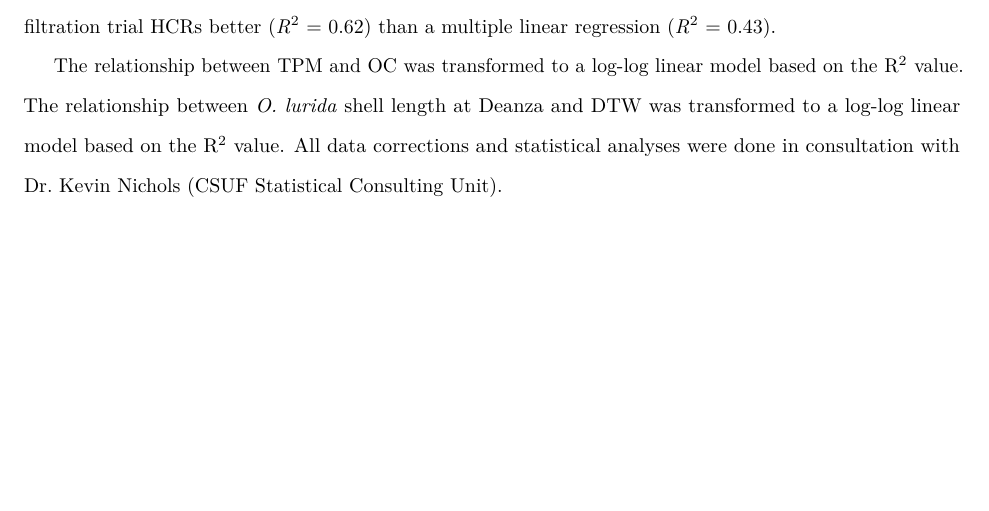
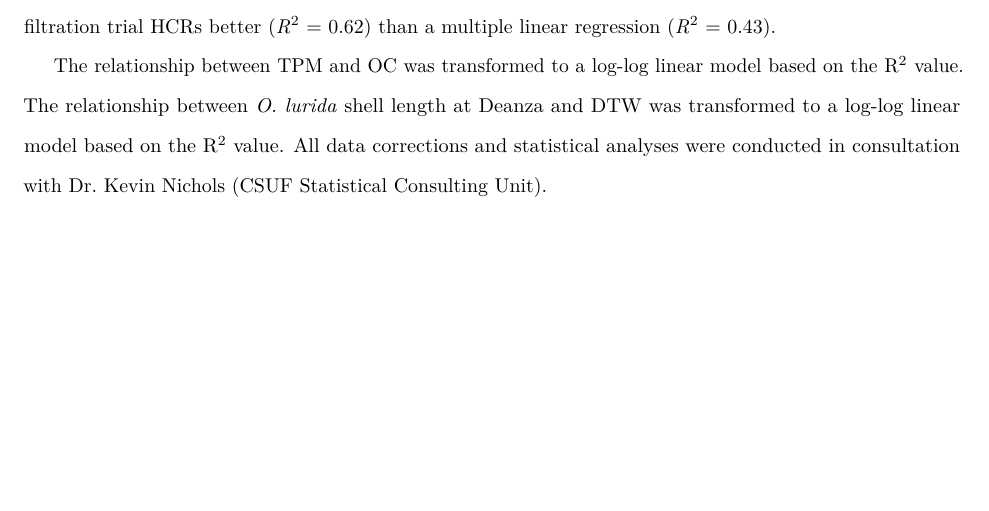
Before and after one commit to theamarks/Oyster-Insitu-Filtration, an R Markdown document (Thesis_Manuscript/Thesis_Methods.Rmd): part of page 5 of 5, cut so that both start at the same text. Rendered offline with R 4.5, knitr and Pandoc, then LaTeX, with nearby package versions; a font, style sheet, LaTeX package, included part or bibliography that could not be used is replaced or left out.

Commit message:
changed done to conducted

````diff
--- a/Thesis_Manuscript/Thesis_Methods.Rmd
+++ b/Thesis_Manuscript/Thesis_Methods.Rmd
@@ -137,7 +137,7 @@ Lastly, using the same variables (temperature, salinity, turbidity, TPM, OC, and
 
 The relationship between TPM and OC was transformed to a log-log linear model based on the R^2^ value.
 The relationship between *O. lurida* shell length at Deanza and DTW was transformed to a log-log linear model based on the R^2^ value.
-All data corrections and statistical analyses were done in consultation with Dr. Kevin Nichols (CSUF Statistical Consulting Unit).
+All data corrections and statistical analyses were conducted in consultation with Dr. Kevin Nichols (CSUF Statistical Consulting Unit).
 
 ```{r Study_site_map, eval=FALSE, include=FALSE}
 ##### Code broken, https://stackoverflow.com/questions/62182238/error-in-st-normalize-sfcx-cx-range1-y-range1-x-range2-y-range2
````
